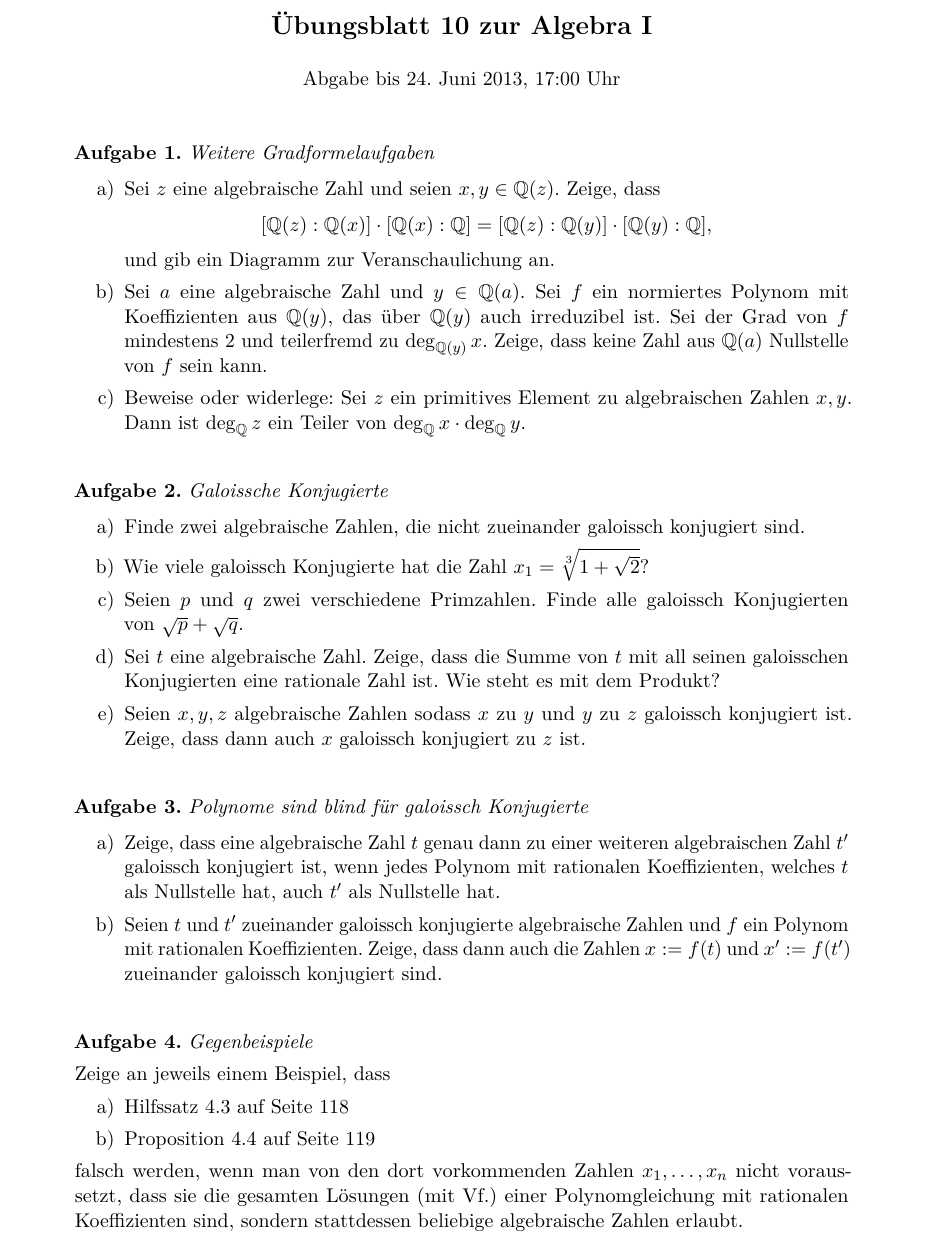
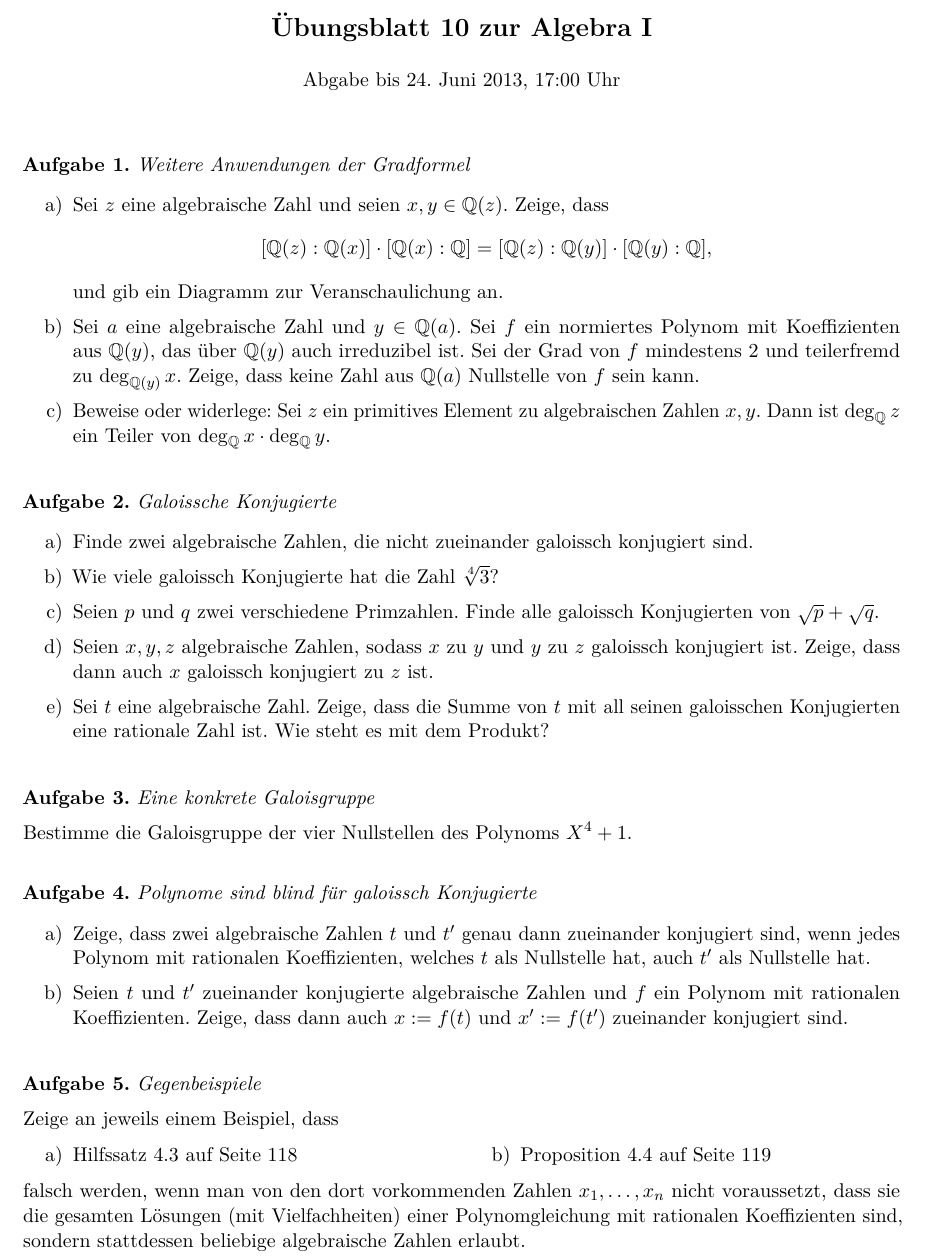
Before and after one commit to iblech/algebra, a LaTeX problem sheet (uebung10.tex): part of the page, cut so that both start at the same text. Compiled offline with pdfLaTeX.

Commit message:
Blatt 10 fertig

```diff
--- a/uebung10.tex
+++ b/uebung10.tex
@@ -1,9 +1,10 @@
 \documentclass{algblatt}
+\usepackage{multicol}
 \input{config.tex}
-\geometry{tmargin=2cm,bmargin=2cm,lmargin=3.0cm,rmargin=3.0cm}
+\geometry{tmargin=2.0cm,bmargin=1.5cm,lmargin=2.0cm,rmargin=2.0cm}
 
 %\setlength{\titleskip}{0.7em}
-\setlength{\aufgabenskip}{1.6em}
+\setlength{\aufgabenskip}{1.3em}
 
 \begin{document}
 
@@ -20,15 +21,15 @@
 %\end{enumerate}
 %\end{aufgabe}
 
-\begin{aufgabe}{Weitere Gradformelaufgaben}
+\begin{aufgabe}{Weitere Anwendungen der Gradformel}
 \begin{enumerate}
 \item Sei~$z$ eine algebraische Zahl und seien~$x, y \in \QQ(z)$. Zeige, dass
 \[ \gra{\QQ(z)}{\QQ(x)} \cdot \gra{\QQ(x)}{\QQ} = \gra{\QQ(z)}{\QQ(y)} \cdot
 \gra{\QQ(y)}{\QQ}, \]
 und gib ein Diagramm zur Veranschaulichung an.
 \item Sei~$a$ eine algebraische Zahl und~$y \in \QQ(a)$. Sei~$f$ ein normiertes
-Polynom mit Koeffizienten aus~$\QQ(y)$, das über~$\QQ(y)$
-auch irreduzibel ist. Sei der Grad von~$f$ mindestens~2 und teilerfremd
+Polynom mit Koeffizienten aus~$\QQ(y)$, das über~$\QQ(y)$ auch
+irreduzibel ist. Sei der Grad von~$f$ mindestens~2 und teilerfremd
 zu~$\deg_{\QQ(y)} x$. Zeige, dass keine Zahl aus~$\QQ(a)$ Nullstelle von~$f$
 sein kann.
 
@@ -42,39 +43,46 @@ y$.
 \begin{enumerate}
 \item Finde zwei algebraische Zahlen, die nicht zueinander galoissch konjugiert
 sind.
-\item Wie viele galoissch Konjugierte hat die Zahl~$x_1 = \sqrt[3]{1 +
-\sqrt{2}}$?
-\item Seien~$p$ und~$q$ zwei verschiedene Primzahlen. Finde alle galoissch
-Konjugierten von~$\sqrt{p} + \sqrt{q}$.
+\item Wie viele galoissch Konjugierte hat die Zahl~$\sqrt[4]{3}$?
+\item Seien~$p$ und~$q$ zwei verschiedene Primzahlen. Finde alle
+galoissch Konjugierten von~$\sqrt{p} + \sqrt{q}$.
+\item Seien~$x, y, z$ algebraische Zahlen, sodass~$x$ zu~$y$ und~$y$ zu~$z$
+galoissch konjugiert ist. Zeige, dass dann auch~$x$ galoissch konjugiert zu~$z$
+ist.
 \item Sei~$t$ eine algebraische Zahl. Zeige, dass die Summe von~$t$ mit all
 seinen galoisschen Konjugierten eine rationale Zahl ist. Wie steht es mit dem
 Produkt?
-\item Seien~$x, y, z$ algebraische Zahlen sodass~$x$ zu~$y$ und~$y$ zu~$z$
-galoissch konjugiert ist. Zeige, dass dann auch~$x$ galoissch konjugiert zu~$z$
-ist.
 \end{enumerate}
+\end{aufgabe}
+
+\begin{aufgabe}{Eine konkrete Galoisgruppe}
+Bestimme die Galoisgruppe der vier Nullstellen des Polynoms~$X^4 + 1$.
 \end{aufgabe}
 
 \begin{aufgabe}{Polynome sind blind für galoissch Konjugierte}
 \begin{enumerate}
-\item Zeige, dass eine algebraische Zahl~$t$ genau dann zu einer weiteren
-algebraischen Zahl~$t'$ galoissch konjugiert ist, wenn jedes Polynom mit
+\item Zeige, dass zwei algebraische Zahlen~$t$ und~$t'$ genau dann zueinander
+konjugiert sind,
+wenn jedes Polynom mit
 rationalen Koeffizienten, welches~$t$ als Nullstelle hat, auch~$t'$ als
 Nullstelle hat.
-\item Seien~$t$ und~$t'$ zueinander galoissch konjugierte algebraische Zahlen
-und~$f$ ein Polynom mit rationalen Koeffizienten. Zeige, dass dann auch die
-Zahlen~$x := f(t)$ und~$x' := f(t')$ zueinander galoissch konjugiert sind.
+\item Seien~$t$ und~$t'$ zueinander konjugierte algebraische Zahlen
+und~$f$ ein Polynom mit rationalen Koeffizienten. Zeige, dass dann auch~$x := f(t)$ und~$x' := f(t')$ zueinander konjugiert sind.
 \end{enumerate}
 \end{aufgabe}
 
 \begin{aufgabe}{Gegenbeispiele}
 Zeige an jeweils einem Beispiel, dass
+\vspace{-0.5em}
+\begin{multicols}{2}
 \begin{enumerate}
 \item Hilfssatz~4.3 auf Seite 118
 \item Proposition~4.4 auf Seite 119
 \end{enumerate}
+\end{multicols}
+\vspace{-1em}
 falsch werden, wenn man von den dort vorkommenden Zahlen~$x_1,\ldots,x_n$ nicht
-voraussetzt, dass sie die gesamten Lösungen (mit Vf.) einer Polynomgleichung
+voraussetzt, dass sie die gesamten Lösungen (mit Vielfachheiten) einer Polynomgleichung
 mit rationalen Koeffizienten sind, sondern stattdessen beliebige algebraische
 Zahlen erlaubt.
 \end{aufgabe}
```
Also changed, not shown: uebung10.pdf.
